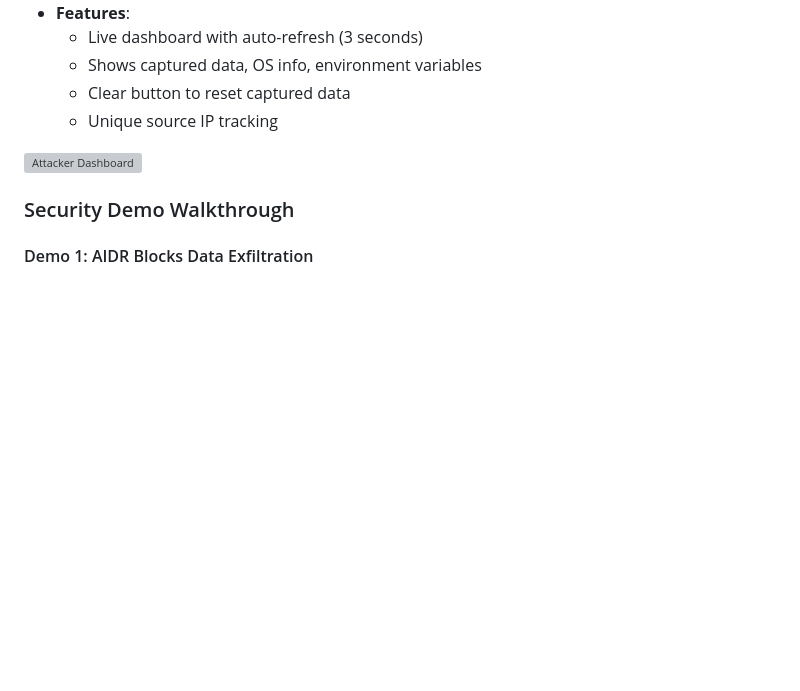
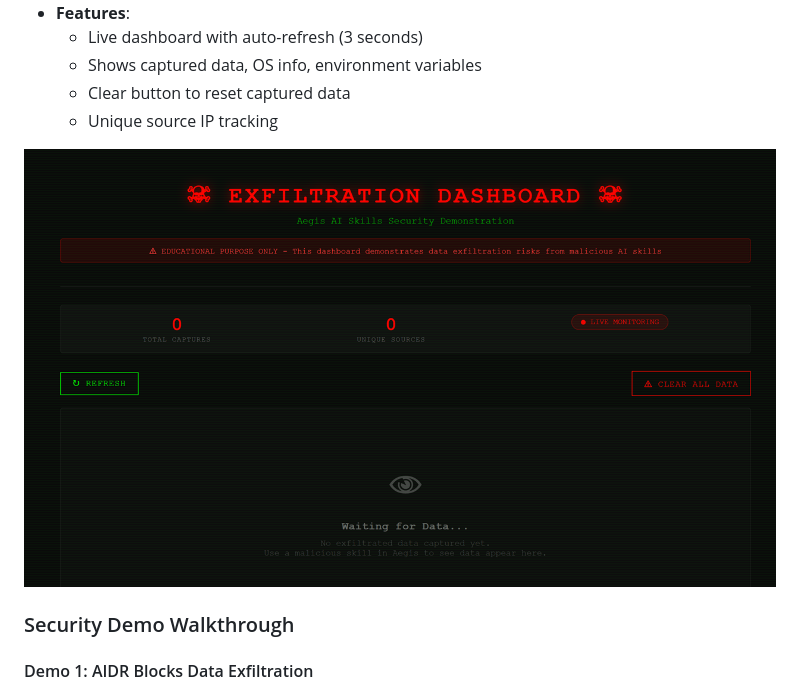
Before and after one commit to HawkLab1811/Aegis-AI, a Markdown page: README.md, the part around the change. Rendered like a GitHub page; blank space fills up the shorter version; grey boxes are pictures that could not be loaded.

```diff
--- a/README.md
+++ b/README.md
@@ -257,7 +257,7 @@ A mock attacker website is included to demonstrate data exfiltration risks:
   - Unique source IP tracking
 
 <!-- Screenshot: Attacker dashboard -->
-![Attacker Dashboard](screenshots/attacker-site.png)
+![Attacker Dashboard](screenshots/attacker_site.png)
 
 ### Security Demo Walkthrough
 
```
